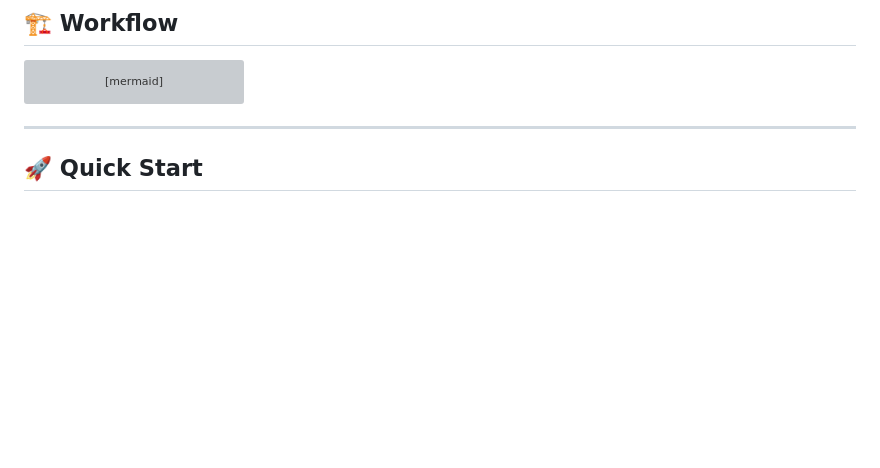
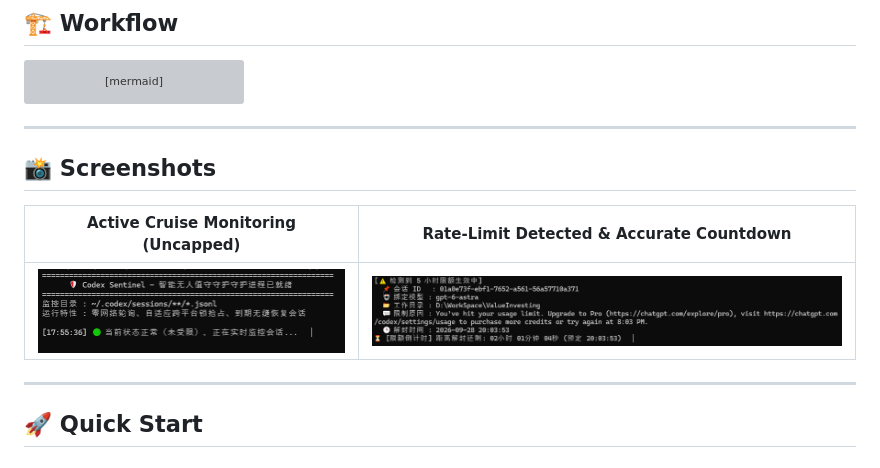
Before and after one commit to iss-hui/codex-sentinel, a Markdown page: README.md, the part around the change. GitHub-like rendering; pictures changed too: docs/assets/normal_monitoring.png (added), docs/assets/rate_limit_countdown.png (added); blank space fills up the shorter version; grey boxes are pictures that could not be loaded.

Commit message:
docs: add real execution screenshots to README and README_zh

````diff
--- a/README.md
+++ b/README.md
@@ -31,6 +31,14 @@ flowchart TD
     C -->|"Quota Restored"| D["Official Codex CLI Auto-Resumption"]
     D -->|"Task Completed"| E["Auto Relaunch Desktop App"]
 ```
+
+---
+
+## 📸 Screenshots
+
+| Active Cruise Monitoring (Uncapped) | Rate-Limit Detected & Accurate Countdown |
+| :---: | :---: |
+| ![Active Cruise Monitoring](docs/assets/normal_monitoring.png) | ![Rate-Limit Accurate Countdown](docs/assets/rate_limit_countdown.png) |
 
 ---
 
````
Also changed, not shown: README_zh.md (+8 -0 lines).
